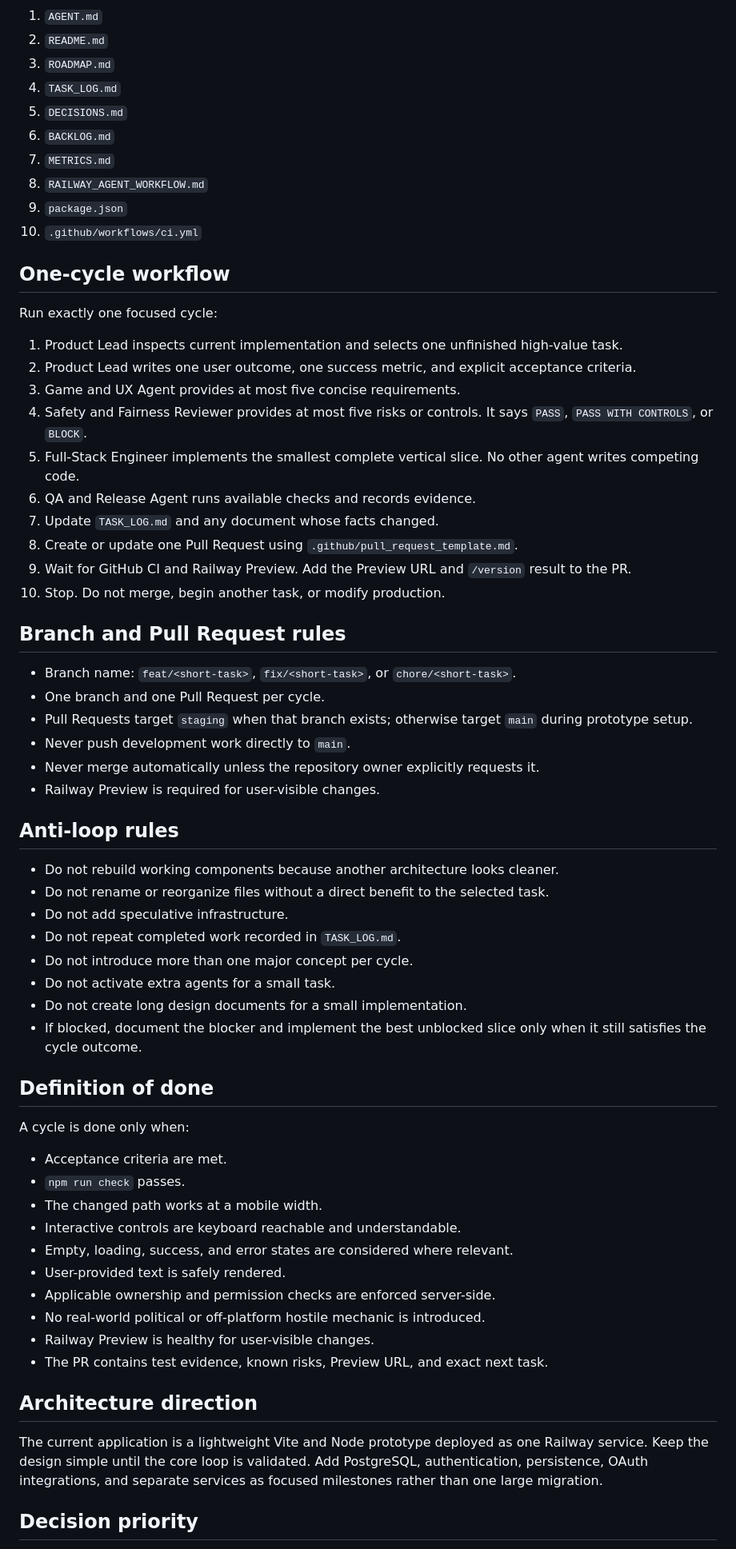
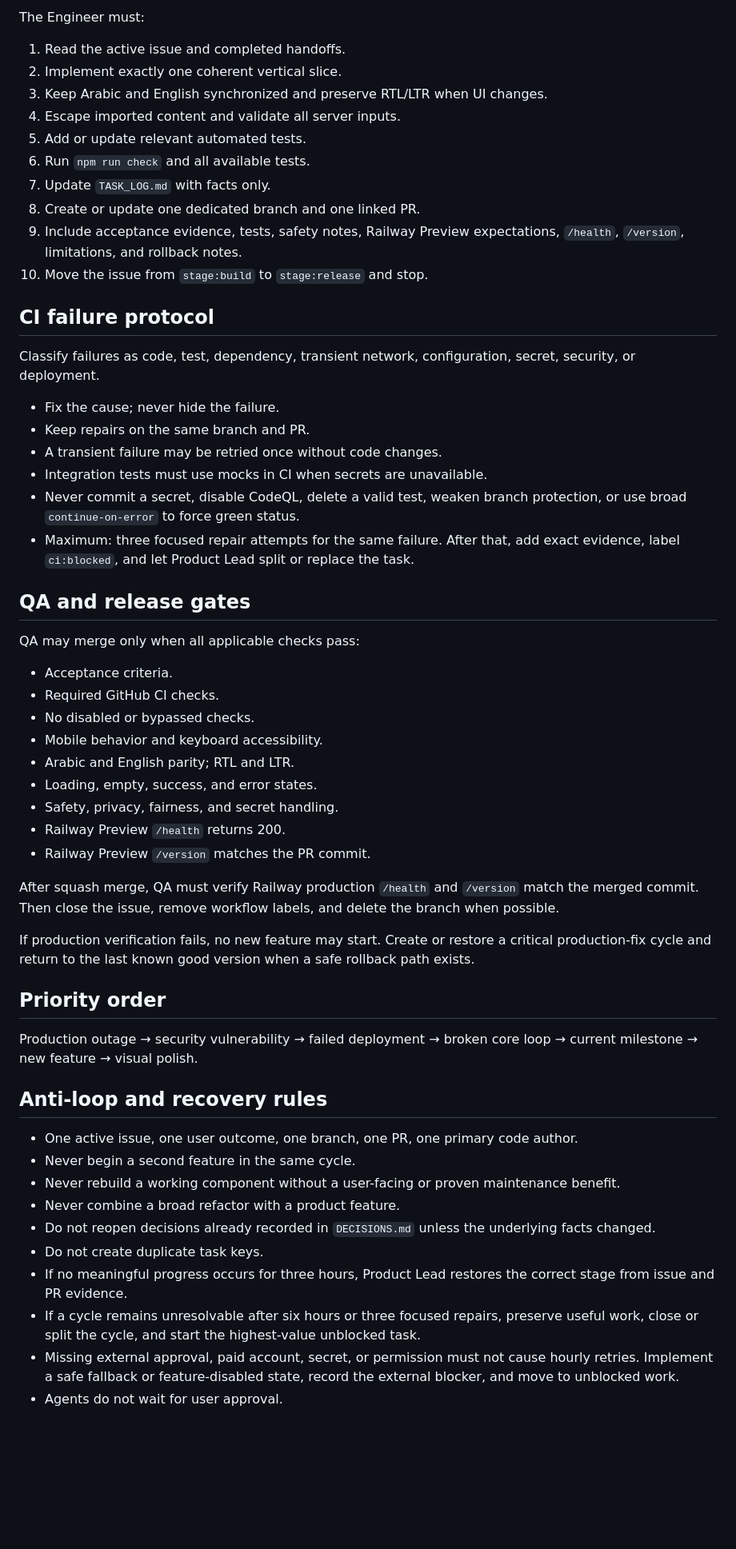
Before and after one commit to abdullahkrs/Creatorverse, a Markdown page: AGENT.md, the part around one of its changes. Shown at 80% size. GitHub-like rendering; blank space fills up the shorter version.

Commit message:
docs: enforce autonomous delivery protocol

```diff
--- a/AGENT.md
+++ b/AGENT.md
@@ -54,68 +60,60 @@ Owns acceptance tests, regression checks, mobile and browser review, accessibili
 
-1. `AGENT.md`
-2. `README.md`
-3. `ROADMAP.md`
-4. `TASK_LOG.md`
-5. `DECISIONS.md`
-6. `BACKLOG.md`
-7. `METRICS.md`
-8. `RAILWAY_AGENT_WORKFLOW.md`
-9. `package.json`
-10. `.github/workflows/ci.yml`
+The Engineer must:
 
-## One-cycle workflow
+1. Read the active issue and completed handoffs.
+2. Implement exactly one coherent vertical slice.
+3. Keep Arabic and English synchronized and preserve RTL/LTR when UI changes.
+4. Escape imported content and validate all server inputs.
+5. Add or update relevant automated tests.
+6. Run `npm run check` and all available tests.
+7. Update `TASK_LOG.md` with facts only.
+8. Create or update one dedicated branch and one linked PR.
+9. Include acceptance evidence, tests, safety notes, Railway Preview expectations, `/health`, `/version`, limitations, and rollback notes.
+10. Move the issue from `stage:build` to `stage:release` and stop.
 
-Run exactly one focused cycle:
+## CI failure protocol
 
-1. Product Lead inspects current implementation and selects one unfinished high-value task.
-2. Product Lead writes one user outcome, one success metric, and explicit acceptance criteria.
-3. Game and UX Agent provides at most five concise requirements.
-4. Safety and Fairness Reviewer provides at most five risks or controls. It says `PASS`, `PASS WITH CONTROLS`, or `BLOCK`.
-5. Full-Stack Engineer implements the smallest complete vertical slice. No other agent writes competing code.
-6. QA and Release Agent runs available checks and records evidence.
-7. Update `TASK_LOG.md` and any document whose facts changed.
-8. Create or update one Pull Request using `.github/pull_request_template.md`.
-9. Wait for GitHub CI and Railway Preview. Add the Preview URL and `/version` result to the PR.
-10. Stop. Do not merge, begin another task, or modify production.
+Classify failures as code, test, dependency, transient network, configuration, secret, security, or deployment.
 
-## Branch and Pull Request rules
+- Fix the cause; never hide the failure.
+- Keep repairs on the same branch and PR.
+- A transient failure may be retried once without code changes.
+- Integration tests must use mocks in CI when secrets are unavailable.
+- Never commit a secret, disable CodeQL, delete a valid test, weaken branch protection, or use broad `continue-on-error` to force green status.
+- Maximum: three focused repair attempts for the same failure. After that, add exact evidence, label `ci:blocked`, and let Product Lead split or replace the task.
 
-- Branch name: `feat/<short-task>`, `fix/<short-task>`, or `chore/<short-task>`.
-- One branch and one Pull Request per cycle.
-- Pull Requests target `staging` when that branch exists; otherwise target `main` during prototype setup.
-- Never push development work directly to `main`.
-- Never merge automatically unless the repository owner explicitly requests it.
-- Railway Preview is required for user-visible changes.
+## QA and release gates
 
-## Anti-loop rules
+QA may merge only when all applicable checks pass:
 
-- Do not rebuild working components because another architecture looks cleaner.
-- Do not rename or reorganize files without a direct benefit to the selected task.
-- Do not add speculative infrastructure.
-- Do not repeat completed work recorded in `TASK_LOG.md`.
-- Do not introduce more than one major concept per cycle.
-- Do not activate extra agents for a small task.
-- Do not create long design documents for a small implementation.
-- If blocked, document the blocker and implement the best unblocked slice only when it still satisfies the cycle outcome.
+- Acceptance criteria.
+- Required GitHub CI checks.
+- No disabled or bypassed checks.
+- Mobile behavior and keyboard accessibility.
+- Arabic and English parity; RTL and LTR.
+- Loading, empty, success, and error states.
+- Safety, privacy, fairness, and secret handling.
+- Railway Preview `/health` returns 200.
+- Railway Preview `/version` matches the PR commit.
 
-## Definition of done
+After squash merge, QA must verify Railway production `/health` and `/version` match the merged commit. Then close the issue, remove workflow labels, and delete the branch when possible.
 
-A cycle is done only when:
+If production verification fails, no new feature may start. Create or restore a critical production-fix cycle and return to the last known good version when a safe rollback path exists.
 
-- Acceptance criteria are met.
-- `npm run check` passes.
-- The changed path works at a mobile width.
-- Interactive controls are keyboard reachable and understandable.
-- Empty, loading, success, and error states are considered where relevant.
-- User-provided text is safely rendered.
-- Applicable ownership and permission checks are enforced server-side.
-- No real-world political or off-platform hostile mechanic is introduced.
-- Railway Preview is healthy for user-visible changes.
-- The PR contains test evidence, known risks, Preview URL, and exact next task.
+## Priority order
 
-## Architecture direction
+Production outage → security vulnerability → failed deployment → broken core loop → current milestone → new feature → visual polish.
 
-The current application is a lightweight Vite and Node prototype deployed as one Railway service. Keep the design simple until the core loop is validated. Add PostgreSQL, authentication, persistence, OAuth integrations, and separate services as focused milestones rather than one large migration.
+## Anti-loop and recovery rules
 
-## Decision priority
+- One active issue, one user outcome, one branch, one PR, one primary code author.
+- Never begin a second feature in the same cycle.
+- Never rebuild a working component without a user-facing or proven maintenance benefit.
+- Never combine a broad refactor with a product feature.
+- Do not reopen decisions already recorded in `DECISIONS.md` unless the underlying facts changed.
+- Do not create duplicate task keys.
+- If no meaningful progress occurs for three hours, Product Lead restores the correct stage from issue and PR evidence.
+- If a cycle remains unresolvable after six hours or three focused repairs, preserve useful work, close or split the cycle, and start the highest-value unblocked task.
+- Missing external approval, paid account, secret, or permission must not cause hourly retries. Implement a safe fallback or feature-disabled state, record the external blocker, and move to unblocked work.
+- Agents do not wait for user approval.
 
```
Also changed, not shown: other parts of AGENT.md (+51 -31 lines).
